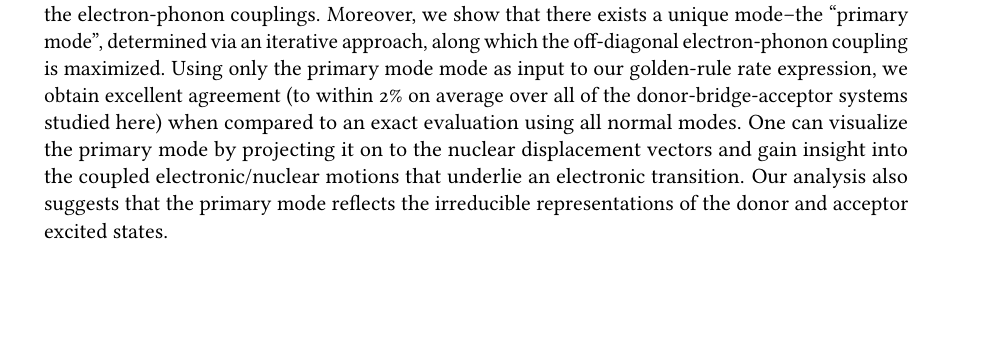
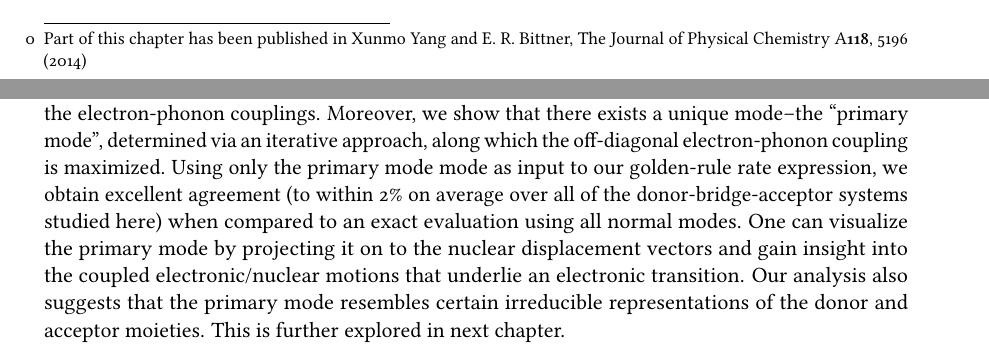
Before and after one commit to tcya/PhD-thesis, a LaTeX thesis (thesis.tex, which reads Chapters/chap1/introduction.tex, Chapters/chap2/manuscript.tex): part of page 26 of 50 before the commit and two parts of pages 10 and 26 of 50 after it, the two joined at a grey line, cut at the place of the change, the shorter picture padded with empty space. Compiled offline with pdfLaTeX; an older LaTeX class or package is replaced by its successor.

Commit message:
Finish first 3 chapts

```diff
--- a/Chapters/chap1/introduction.tex
+++ b/Chapters/chap1/introduction.tex
@@ -1,5 +1,5 @@
 %!TEX root = /Users/tcya/Dropbox/PhDthesis/thesis.tex
-\chapter{Chapter 1}
+\chapter{Chapter 1}\footnotetext{Part of this chapter has been published in Xunmo Yang and E. R. Bittner, The Journal of Physical Chemistry A\textbf{118}, 5196 (2014)}
 \section{Introduction}
 
 Energy and electronic transport plays a central role in a
--- a/Chapters/chap2/manuscript.tex
+++ b/Chapters/chap2/manuscript.tex
@@ -797,8 +797,8 @@ mode as input to our golden-rule rate expression, we obtain excellent
 agreement (to within 2\% on average over   all of the donor-bridge-acceptor systems studied here)
 when compared to an exact evaluation using all normal modes.   One can visualize the primary mode by projecting it on to the
 nuclear displacement vectors and gain insight into the coupled electronic/nuclear motions that underlie an electronic
-transition.   Our analysis also suggests that the primary  mode reflects the irreducible representations of the
-donor and acceptor excited states.
+transition.   Our analysis also suggests that the primary  mode resembles certain  irreducible representations of the
+donor and acceptor moieties. This is further explored in next chapter.
 
 % \begin{}
 % \bibliographystyle{chicago}
```
Also changed, not shown: Chapters/chap2/manuscript.tex (2 more changed lines).
